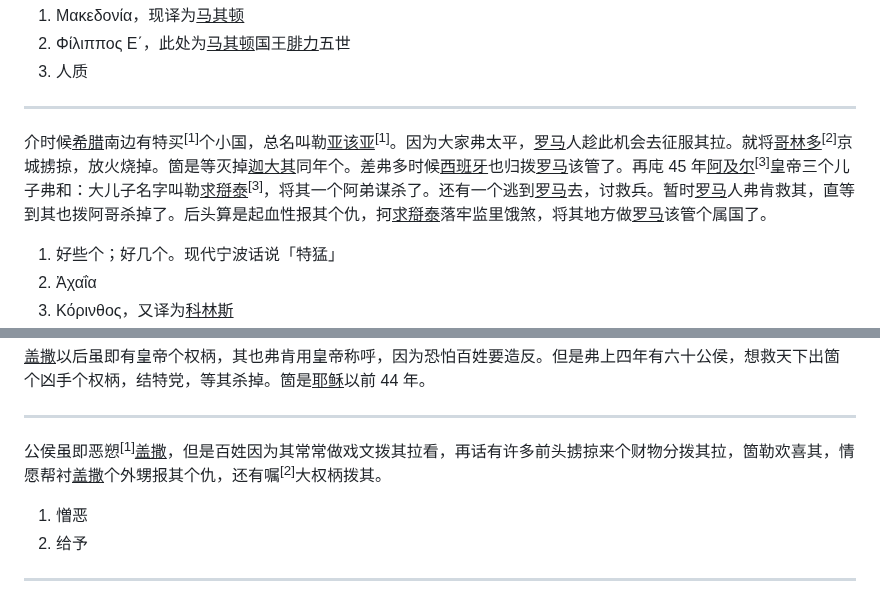
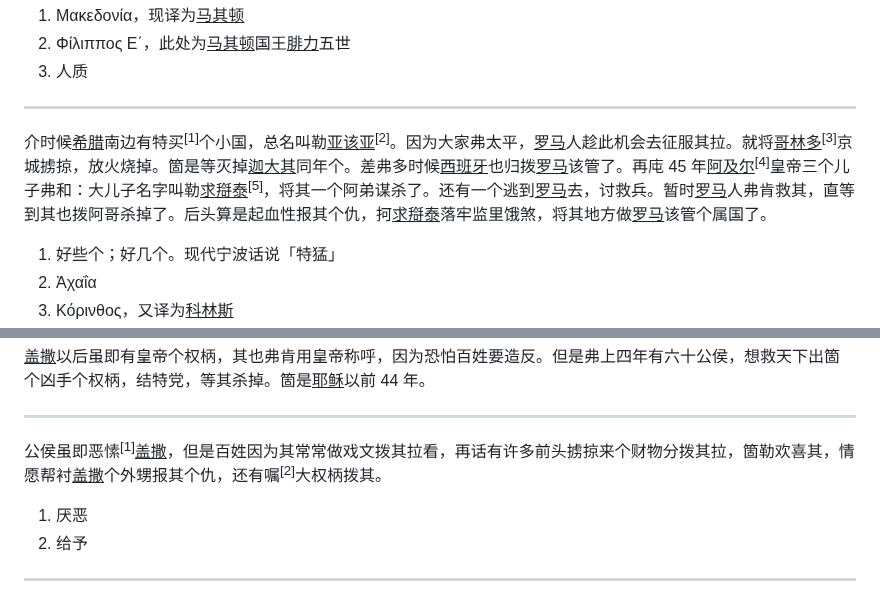
Before and after one commit to shinzoqchiuq/books-in-wu-romanization, a Markdown page: di-li-shü-kyün-s/地理书-卷四.md, 2 parts joined by grey strips. Drawn GitHub-style.

```diff
--- a/di-li-shü-kyün-s/地理书-卷四.md
+++ b/di-li-shü-kyün-s/地理书-卷四.md
@@ -295,7 +295,7 @@
 
 ---
 
-介时候<u>希腊</u>南边有特买<sup>\[1\]</sup>个小国，总名叫勒<u>亚该亚</u><sup>\[1\]</sup>。因为大家弗太平，<u>罗马</u>人趁此机会去征服其拉。就将<u>哥林多</u><sup>\[2\]</sup>京城掳掠，放火烧掉。箇是等灭掉<u>迦大其</u>同年个。差弗多时候<u>西班牙</u>也归拨<u>罗马</u>该管了。再庉 45 年<u>阿及尔</u><sup>\[3\]</sup>皇帝三个儿子弗和：大儿子名字叫勒<u>求搿泰</u><sup>\[3\]</sup>，将其一个阿弟谋杀了。还有一个逃到<u>罗马</u>去，讨救兵。暂时<u>罗马</u>人弗肯救其，直等到其也拨阿哥杀掉了。后头算是起血性报其个仇，抲<u>求搿泰</u>落牢监里饿煞，将其地方做<u>罗马</u>该管个属国了。
+介时候<u>希腊</u>南边有特买<sup>\[1\]</sup>个小国，总名叫勒<u>亚该亚</u><sup>\[2\]</sup>。因为大家弗太平，<u>罗马</u>人趁此机会去征服其拉。就将<u>哥林多</u><sup>\[3\]</sup>京城掳掠，放火烧掉。箇是等灭掉<u>迦大其</u>同年个。差弗多时候<u>西班牙</u>也归拨<u>罗马</u>该管了。再庉 45 年<u>阿及尔</u><sup>\[4\]</sup>皇帝三个儿子弗和：大儿子名字叫勒<u>求搿泰</u><sup>\[5\]</sup>，将其一个阿弟谋杀了。还有一个逃到<u>罗马</u>去，讨救兵。暂时<u>罗马</u>人弗肯救其，直等到其也拨阿哥杀掉了。后头算是起血性报其个仇，抲<u>求搿泰</u>落牢监里饿煞，将其地方做<u>罗马</u>该管个属国了。
 
 1. 好些个；好几个。现代宁波话说「特猛」
 2. Ἀχαΐα
@@ -371,9 +371,9 @@
 
 ---
 
-公侯虽即恶愬<sup>\[1\]</sup><u>盖撒</u>，但是百姓因为其常常做戏文拨其拉看，再话有许多前头掳掠来个财物分拨其拉，箇勒欢喜其，情愿帮衬<u>盖撒</u>个外甥报其个仇，还有嘱<sup>\[2\]</sup>大权柄拨其。
+公侯虽即恶愫<sup>\[1\]</sup><u>盖撒</u>，但是百姓因为其常常做戏文拨其拉看，再话有许多前头掳掠来个财物分拨其拉，箇勒欢喜其，情愿帮衬<u>盖撒</u>个外甥报其个仇，还有嘱<sup>\[2\]</sup>大权柄拨其。
 
-1. 憎恶
+1. 厌恶
 2. 给予
 
 ---
```
Also changed, not shown: di-li-shü-kyün-s/地理書-卷四.md (+3 -3 lines).
